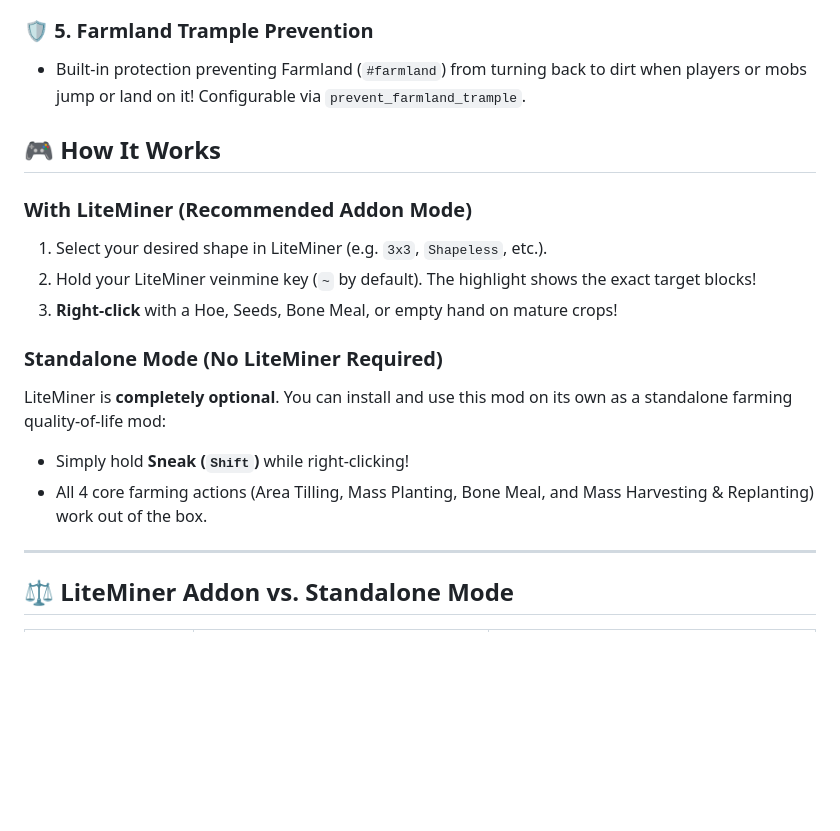
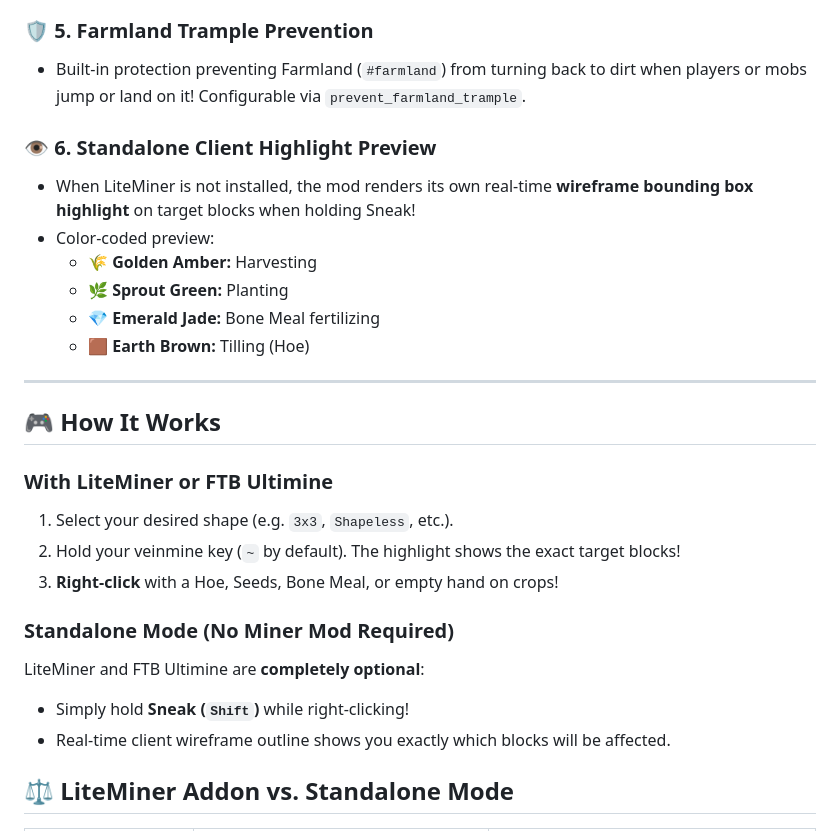
Before and after one commit to velorise2206/vein-farming, a Markdown page: README.md, the part around one of its changes. Rendered like a GitHub page; blank space fills up the shorter version.

```diff
--- a/README.md
+++ b/README.md
@@ -45,19 +46,27 @@ It seamlessly brings **Area Tilling (Hoe)**, **Mass Planting (Seeds & Crops)**,
 ### 🛡️ 5. Farmland Trample Prevention
 * Built-in protection preventing Farmland (`#farmland`) from turning back to dirt when players or mobs jump or land on it! Configurable via `prevent_farmland_trample`.
 
+### 👁️ 6. Standalone Client Highlight Preview
+* When LiteMiner is not installed, the mod renders its own real-time **wireframe bounding box highlight** on target blocks when holding Sneak!
+* Color-coded preview:
+  - 🌾 **Golden Amber:** Harvesting
+  - 🌿 **Sprout Green:** Planting
+  - 💎 **Emerald Jade:** Bone Meal fertilizing
+  - 🟫 **Earth Brown:** Tilling (Hoe)
+
+---
+
 ## 🎮 How It Works
 
-### With LiteMiner (Recommended Addon Mode)
-1. Select your desired shape in LiteMiner (e.g. `3x3`, `Shapeless`, etc.).
-2. Hold your LiteMiner veinmine key (`~` by default). The highlight shows the exact target blocks!
-3. **Right-click** with a Hoe, Seeds, Bone Meal, or empty hand on mature crops!
+### With LiteMiner or FTB Ultimine
+1. Select your desired shape (e.g. `3x3`, `Shapeless`, etc.).
+2. Hold your veinmine key (`~` by default). The highlight shows the exact target blocks!
+3. **Right-click** with a Hoe, Seeds, Bone Meal, or empty hand on crops!
 
-### Standalone Mode (No LiteMiner Required)
-LiteMiner is **completely optional**. You can install and use this mod on its own as a standalone farming quality-of-life mod:
+### Standalone Mode (No Miner Mod Required)
+LiteMiner and FTB Ultimine are **completely optional**:
 * Simply hold **Sneak (`Shift`)** while right-clicking!
-* All 4 core farming actions (Area Tilling, Mass Planting, Bone Meal, and Mass Harvesting & Replanting) work out of the box.
-
----
+* Real-time client wireframe outline shows you exactly which blocks will be affected.
 
 ## ⚖️ LiteMiner Addon vs. Standalone Mode
 
```
Also changed, not shown: other parts of README.md (+20 -19 lines), logo.png, 9 other files.
